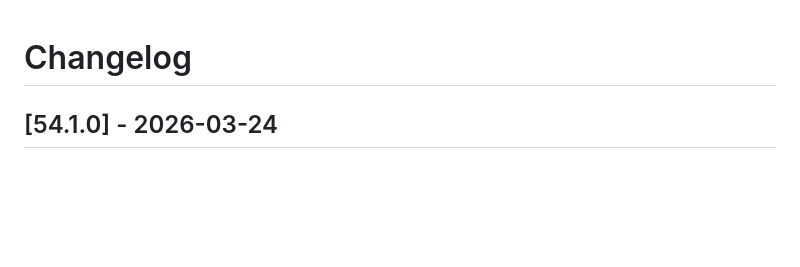
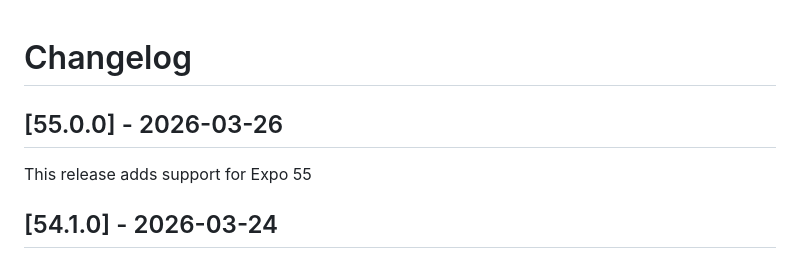
Before and after one commit to bugsnag/bugsnag-expo, a Markdown page: CHANGELOG.md, the part around the change. Rendered like a GitHub page; blank space fills up the shorter version.

Commit message:
docs: release 55.0.0

```diff
--- a/CHANGELOG.md
+++ b/CHANGELOG.md
@@ -1,4 +1,8 @@
 # Changelog
+
+## [55.0.0] - 2026-03-26
+
+This release adds support for Expo 55
 
 ## [54.1.0] - 2026-03-24
 
```
